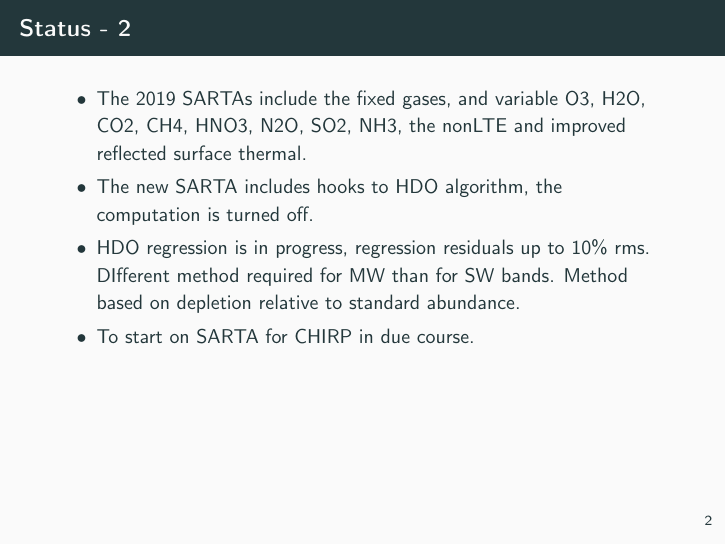
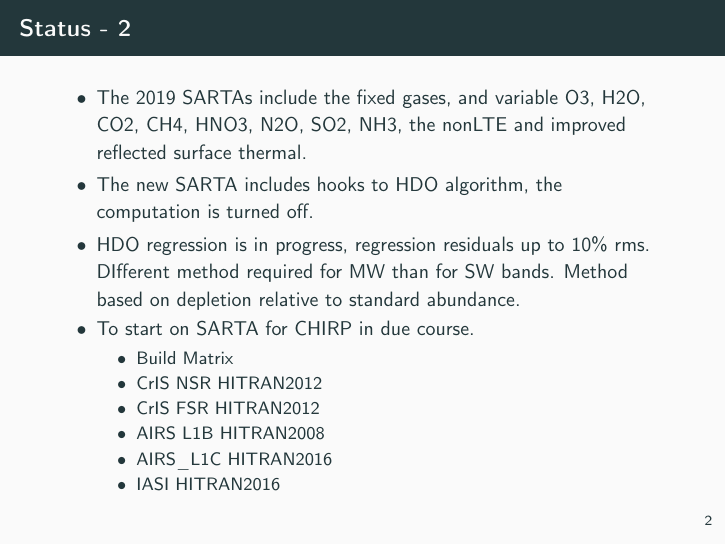
Before and after one commit to strow/airs_stm, LaTeX slides (rta/rta_talk.tex): page 3 of 8. Compiled offline with pdfLaTeX; a LaTeX package or settings file that is missing is left out.

Commit message:
rta: add config matrix

```diff
--- a/rta/rta_talk.tex
+++ b/rta/rta_talk.tex
@@ -78,6 +78,14 @@
   \item The new SARTA includes hooks to HDO algorithm, the computation is turned off.
   \item HDO regression is in progress, regression residuals up to 10\% rms. DIfferent method required for MW than for SW bands. Method based on depletion relative to standard abundance.
   \item To start on SARTA for CHIRP in due course.
+    \begin{itemize}
+    \item Build Matrix
+    \item CrIS NSR HITRAN2012
+    \item CrIS FSR HITRAN2012
+    \item AIRS L1B HITRAN2008
+    \item AIRS\_L1C HITRAN2016
+    \item IASI HITRAN2016
+    \end{itemize}
 
   \end{itemize}
 \end{frame}
```
Also changed, not shown: rta/rta_talk.pdf.
